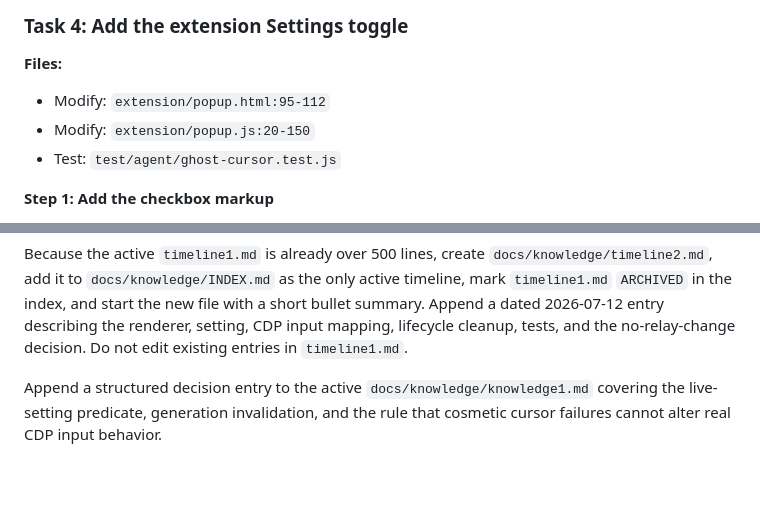
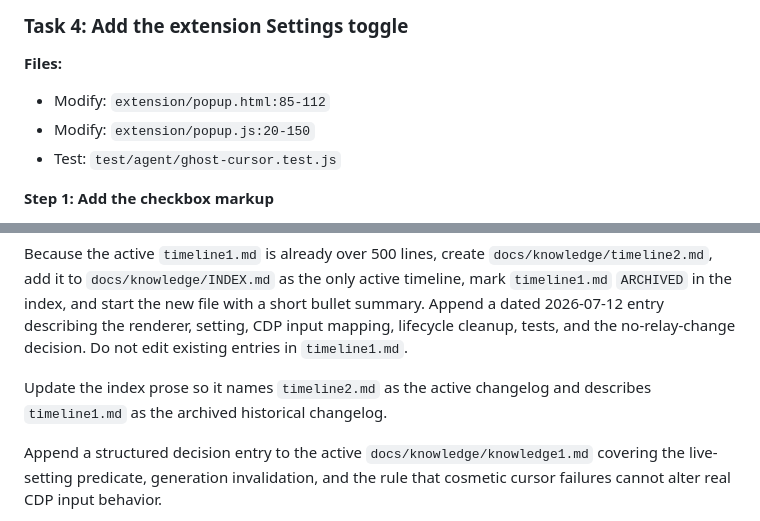
Before and after one commit to ivalsaraj/browserforce, a Markdown page: docs/plans/2026-07-12-ghost-cursor.md, 2 parts joined by grey strips. Rendered like a GitHub page; blank space fills up the shorter version.

```diff
--- a/docs/plans/2026-07-12-ghost-cursor.md
+++ b/docs/plans/2026-07-12-ghost-cursor.md
@@ -281,7 +300,7 @@ Expected: all cursor mapping and extension contract tests pass.
 ### Task 4: Add the extension Settings toggle
 
 **Files:**
-- Modify: `extension/popup.html:95-112`
+- Modify: `extension/popup.html:85-112`
 - Modify: `extension/popup.js:20-150`
 - Test: `test/agent/ghost-cursor.test.js`
 
@@ -352,6 +371,9 @@ file with a short bullet summary. Append a dated
 2026-07-12 entry describing the renderer, setting, CDP input mapping, lifecycle
 cleanup, tests, and the no-relay-change decision. Do not edit existing entries
 in `timeline1.md`.
+
+Update the index prose so it names `timeline2.md` as the active changelog and
+describes `timeline1.md` as the archived historical changelog.
 
 Append a structured decision entry to the active `docs/knowledge/knowledge1.md`
 covering the live-setting predicate, generation invalidation, and the rule that
```
Also changed, not shown: other parts of docs/plans/2026-07-12-ghost-cursor.md (+34 -15 lines).
